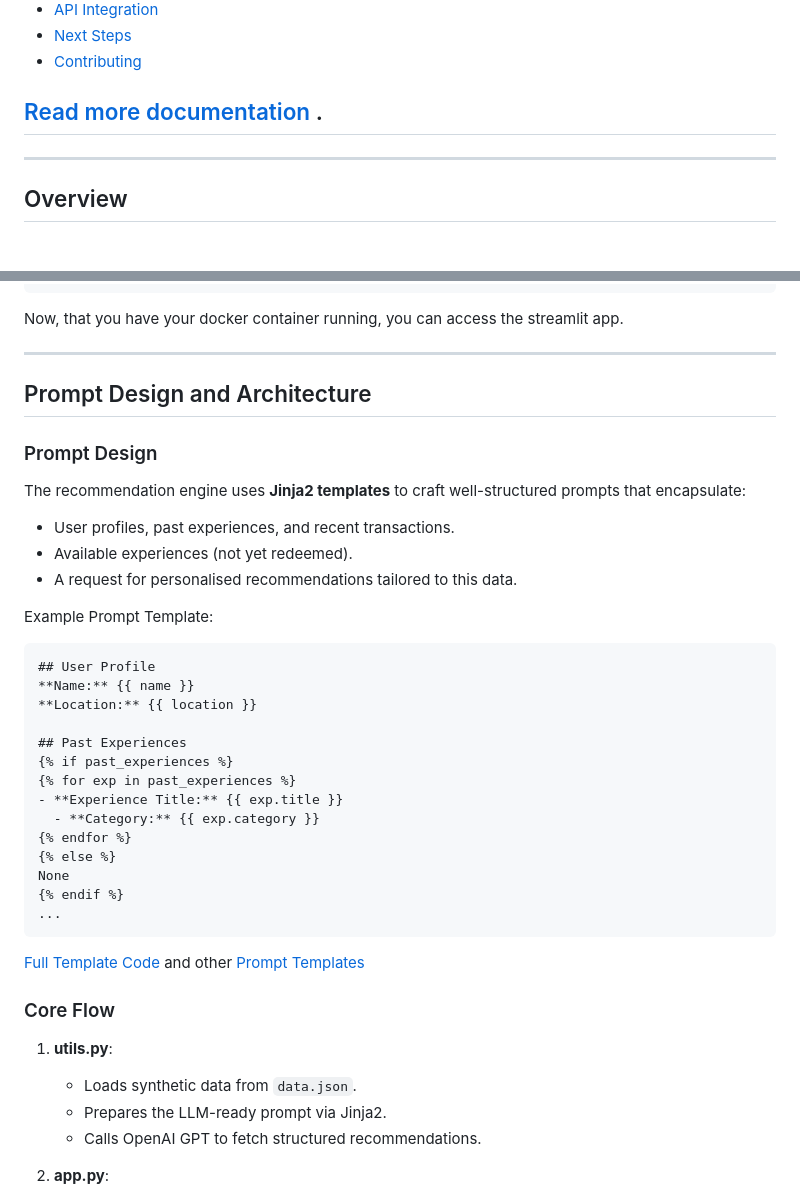
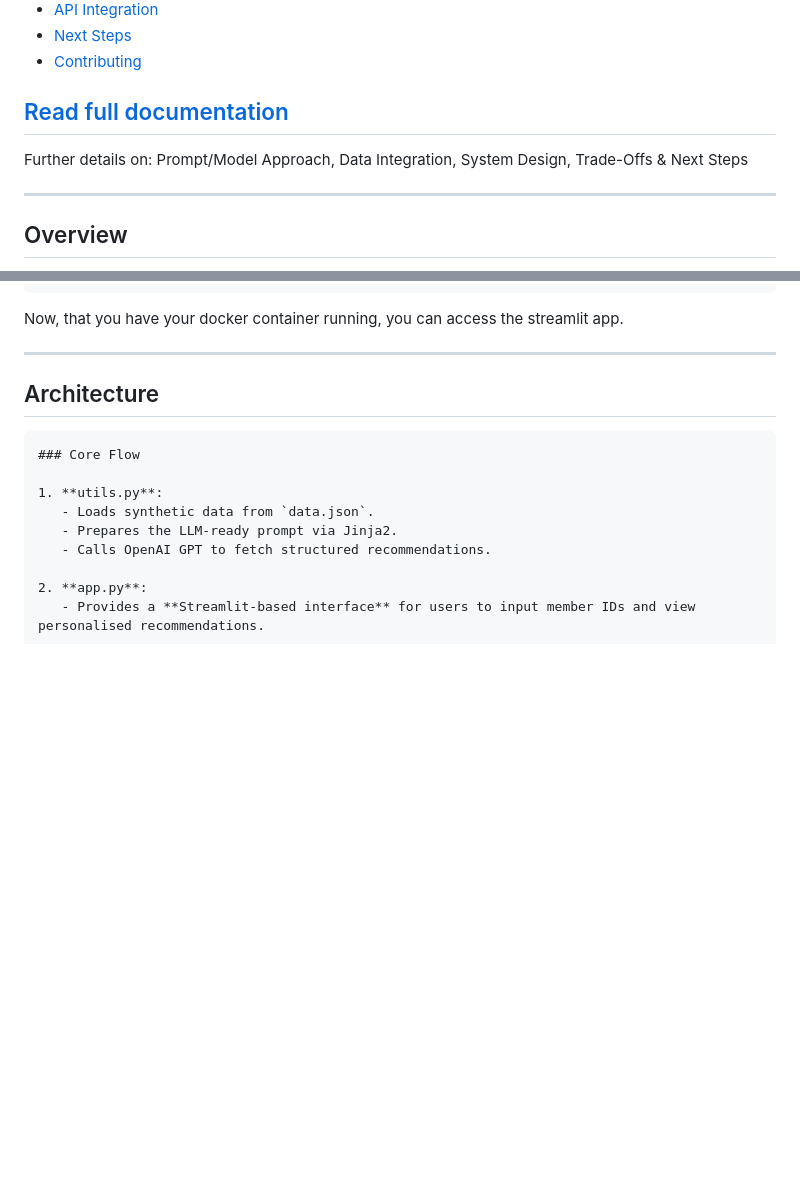
Before and after one commit to megpatakota/genai-recommendations, a Markdown page: README.md, 2 parts joined by grey strips. Drawn GitHub-style; blank space fills up the shorter version.

````diff
--- a/README.md
+++ b/README.md
@@ -15,7 +15,8 @@
 - [Next Steps](#next-steps)
 - [Contributing](#contributing)
 
-## [Read more documentation ](./docs/documentation.md).
+## [Read full documentation ](./docs/documentation.md)
+Further details on: Prompt/Model Approach, Data Integration, System Design, Trade-Offs & Next Steps
 
 ---
 
@@ -77,34 +78,8 @@ Now, that you have your docker container running, you can access the streamlit a
 
 ---
 
-## Prompt Design and Architecture
-
-### Prompt Design
-
-The recommendation engine uses **Jinja2 templates** to craft well-structured prompts that encapsulate:
-- User profiles, past experiences, and recent transactions.
-- Available experiences (not yet redeemed).
-- A request for personalised recommendations tailored to this data.
-
-Example Prompt Template:
-```jinja2
-## User Profile
-**Name:** {{ name }}
-**Location:** {{ location }}
-
-## Past Experiences
-{% if past_experiences %}
-{% for exp in past_experiences %}
-- **Experience Title:** {{ exp.title }}
-  - **Category:** {{ exp.category }}
-{% endfor %}
-{% else %}
-None
-{% endif %}
-...
+## Architecture
 ```
-[Full Template Code](./backend/templates/recommendations.jinja2) and other [Prompt Templates](./backend/templates/)
-
 ### Core Flow
 
 1. **utils.py**:
````
